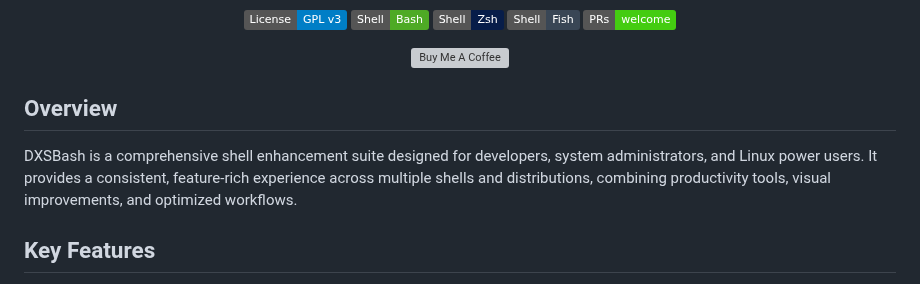
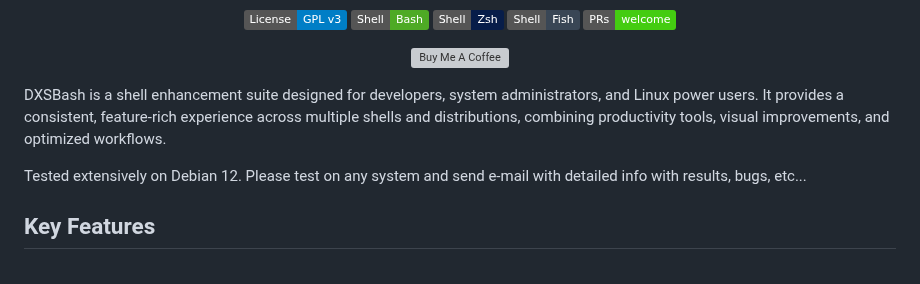
Before and after one commit to digitalxs/dxsbash, a Markdown page: README.md, the part around the change. Drawn GitHub-style; badges without logos; grey boxes are pictures that could not be loaded.

Commit message:
Update README.md
Signed-off-by: Luis Miguel P. Freitas <37273297+digitalxs@users.noreply.github.com>

```diff
--- a/README.md
+++ b/README.md
@@ -16,9 +16,9 @@
 
 </div>
 
-## Overview
+DXSBash is a shell enhancement suite designed for developers, system administrators, and Linux power users. It provides a consistent, feature-rich experience across multiple shells and distributions, combining productivity tools, visual improvements, and optimized workflows.
 
-DXSBash is a comprehensive shell enhancement suite designed for developers, system administrators, and Linux power users. It provides a consistent, feature-rich experience across multiple shells and distributions, combining productivity tools, visual improvements, and optimized workflows.
+Tested extensively on Debian 12. Please test on any system and send e-mail with detailed info with results, bugs, etc...
 
 ## Key Features
 
```
